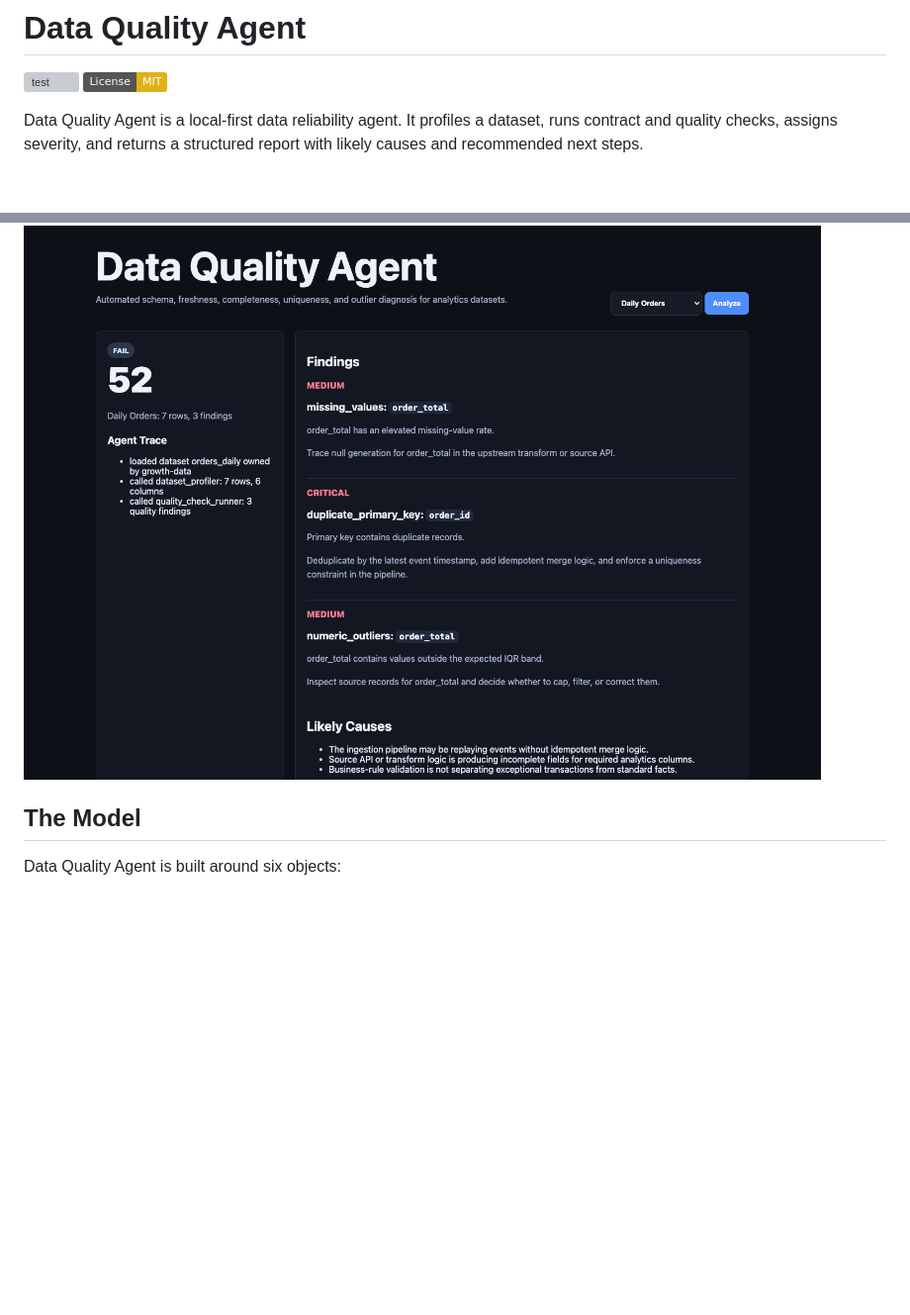
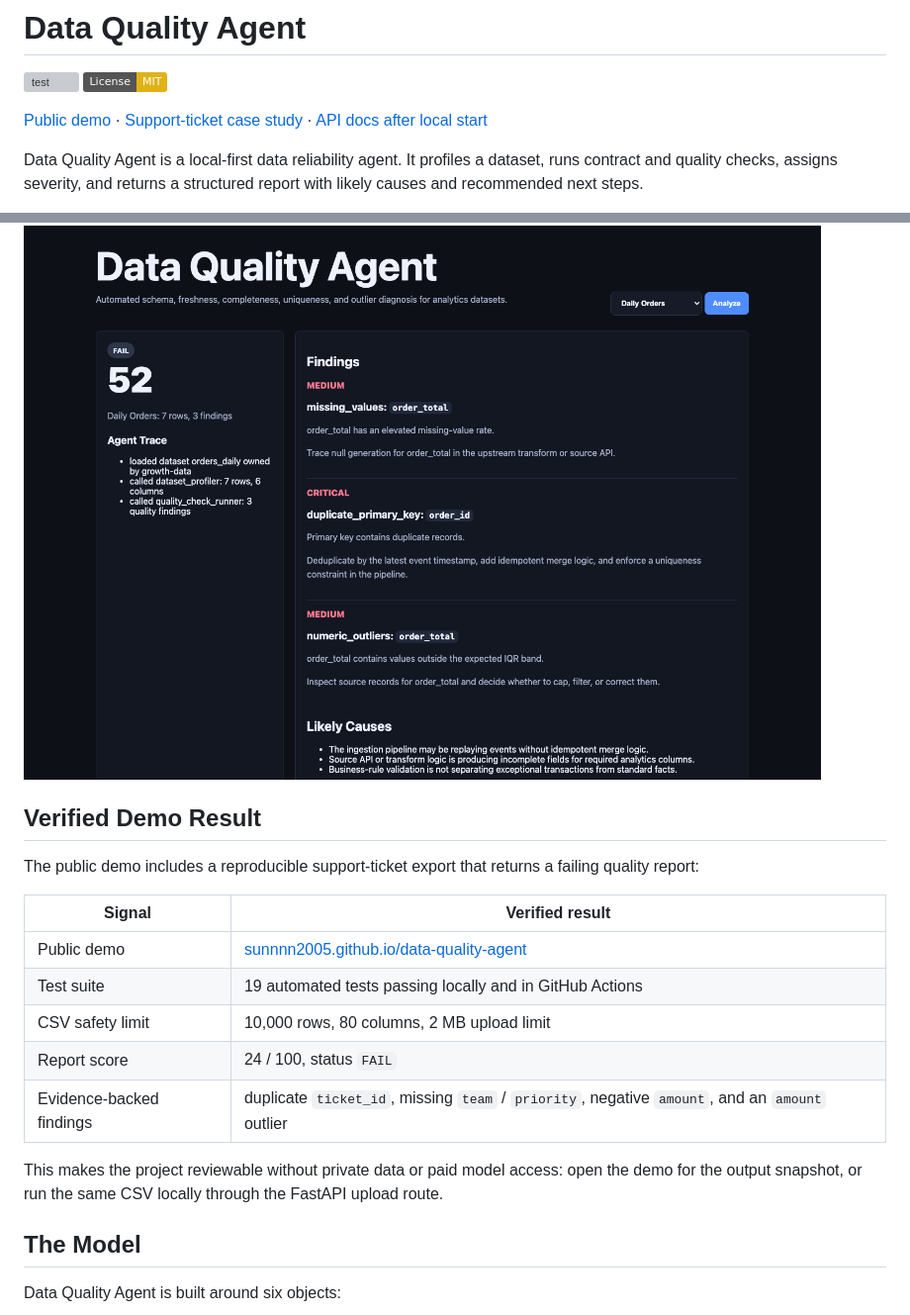
Before and after one commit to sunnnn2005/data-quality-agent, a Markdown page: README.md, 2 parts joined by grey strips. Shown at 99% size. GitHub-like rendering; badges without logos; blank space fills up the shorter version; grey boxes are pictures that could not be loaded.

Commit message:
Surface demo results in README

```diff
--- a/README.md
+++ b/README.md
@@ -2,12 +2,28 @@
 
 [![test](https://github.com/sunnnn2005/data-quality-agent/actions/workflows/test.yml/badge.svg)](https://github.com/sunnnn2005/data-quality-agent/actions/workflows/test.yml)
 [![License: MIT](https://img.shields.io/badge/License-MIT-yellow.svg)](LICENSE)
+
+[Public demo](https://sunnnn2005.github.io/data-quality-agent/) · [Support-ticket case study](docs/support-ticket-case-study.md) · [API docs after local start](http://127.0.0.1:8000/docs)
 
 Data Quality Agent is a local-first data reliability agent. It profiles a dataset, runs contract and quality checks, assigns severity, and returns a structured report with likely causes and recommended next steps.
 
 The project is designed to keep the data-quality loop visible. The default path is deterministic and runs without secrets, while an optional OpenAI-compatible LLM agent can choose tools, inspect evidence, build a source-of-truth report, and return a structured assessment when `OPENAI_API_KEY` is configured. In addition to built-in demo datasets, the API accepts CSV exports from real business workflows with explicit dataset context.
 
 ![Data Quality Agent dashboard](docs/assets/data-quality-dashboard.png)
+
+## Verified Demo Result
+
+The public demo includes a reproducible support-ticket export that returns a failing quality report:
+
+| Signal | Verified result |
+| --- | --- |
+| Public demo | [sunnnn2005.github.io/data-quality-agent](https://sunnnn2005.github.io/data-quality-agent/) |
+| Test suite | 19 automated tests passing locally and in GitHub Actions |
+| CSV safety limit | 10,000 rows, 80 columns, 2 MB upload limit |
+| Report score | 24 / 100, status `FAIL` |
+| Evidence-backed findings | duplicate `ticket_id`, missing `team` / `priority`, negative `amount`, and an `amount` outlier |
+
+This makes the project reviewable without private data or paid model access: open the demo for the output snapshot, or run the same CSV locally through the FastAPI upload route.
 
 ## The Model
 
```
